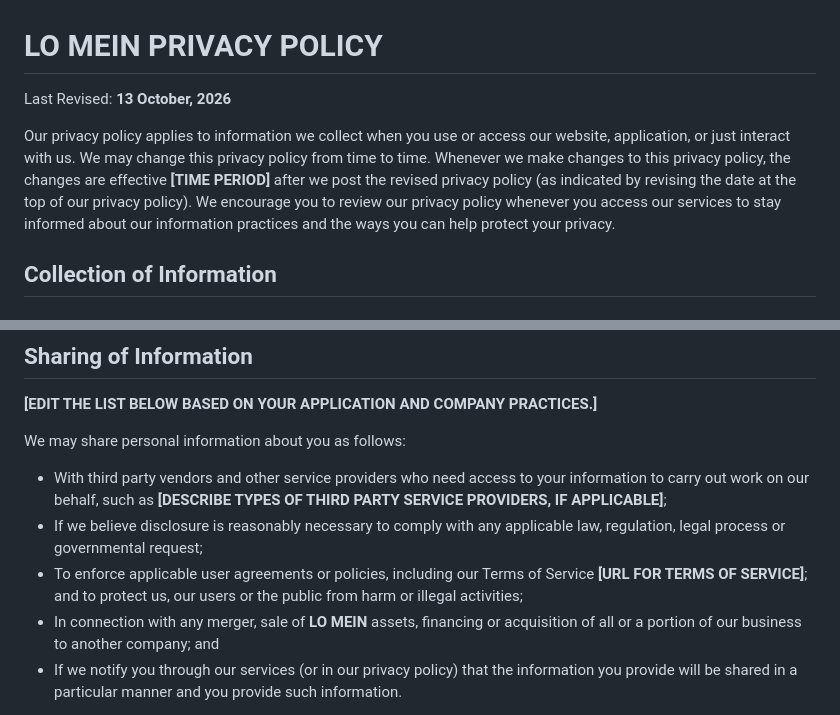
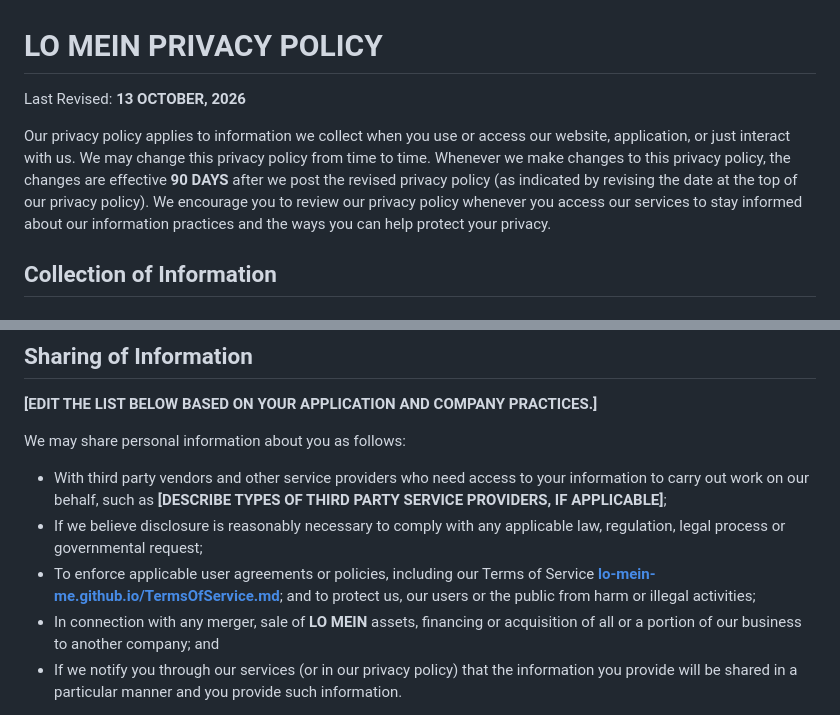
Before and after one commit to lo-mein-me/lo-mein-me.github.io, a Markdown page: PrivacyPolicy.md, 2 parts joined by grey strips. GitHub-like rendering.

```diff
--- a/PrivacyPolicy.md
+++ b/PrivacyPolicy.md
@@ -1,8 +1,8 @@
 # **LO MEIN** PRIVACY POLICY
 
-Last Revised: **13 October, 2026**
+Last Revised: **13 OCTOBER, 2026**
 
-Our privacy policy applies to information we collect when you use or access our website, application, or just interact with us. We may change this privacy policy from time to time. Whenever we make changes to this privacy policy, the changes are effective **[TIME PERIOD]** after we post the revised privacy policy (as indicated by revising the date at the top of our privacy policy). We encourage you to review our privacy policy whenever you access our services to stay informed about our information practices and the ways you can help protect your privacy.
+Our privacy policy applies to information we collect when you use or access our website, application, or just interact with us. We may change this privacy policy from time to time. Whenever we make changes to this privacy policy, the changes are effective **90 DAYS** after we post the revised privacy policy (as indicated by revising the date at the top of our privacy policy). We encourage you to review our privacy policy whenever you access our services to stay informed about our information practices and the ways you can help protect your privacy.
 
 ## Collection of Information
 
@@ -53,7 +53,7 @@ We may share personal information about you as follows:
 
 * With third party vendors and other service providers who need access to your information to carry out work on our behalf, such as **[DESCRIBE TYPES OF THIRD PARTY SERVICE PROVIDERS, IF APPLICABLE]**;
 * If we believe disclosure is reasonably necessary to comply with any applicable law, regulation, legal process or governmental request;
-* To enforce applicable user agreements or policies, including our Terms of Service **[URL FOR TERMS OF SERVICE]**; and to protect us, our users or the public from harm or illegal activities;
+* To enforce applicable user agreements or policies, including our Terms of Service **[lo-mein-me.github.io/TermsOfService.md](lo-mein-me.github.io/TermsOfService.md)**; and to protect us, our users or the public from harm or illegal activities;
 * In connection with any merger, sale of **LO MEIN** assets, financing or acquisition of all or a portion of our business to another company; and
 * If we notify you through our services (or in our privacy policy) that the information you provide will be shared in a particular manner and you provide such information.
 
```
